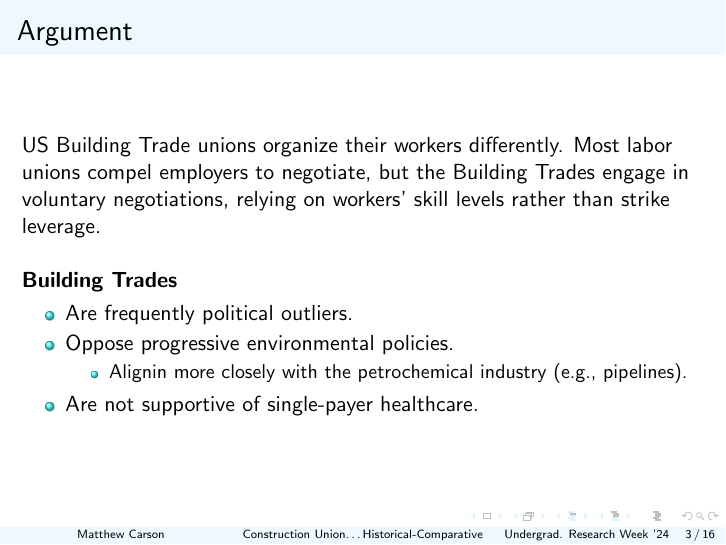
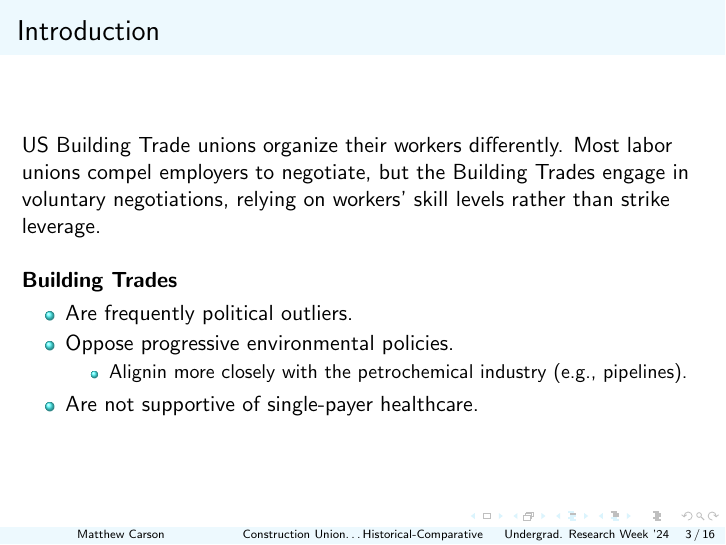
Before and after one commit to matthewacarson/soc_thesis_latex, LaTeX slides (urweek_socoiology/presentation_slides.tex): page 3 of 16. Compiled offline with pdfLaTeX.

Commit message:
Auto commit

```diff
--- a/urweek_socoiology/presentation_slides.tex
+++ b/urweek_socoiology/presentation_slides.tex
@@ -47,8 +47,8 @@ Union Organizing in Historical-Comparative Perspective}
 %  \end{multicols}
 \end{frame}
 
-\section{Argument}
-\begin{frame}{Argument}
+\section{Introduction}
+\begin{frame}{Introduction}
 	US Building Trade unions organize their workers differently. Most labor unions compel employers to negotiate, but the Building Trades engage in voluntary negotiations, relying on workers' skill levels rather than strike leverage.
 	\newline\newline
 	\textbf{Building Trades}
```
